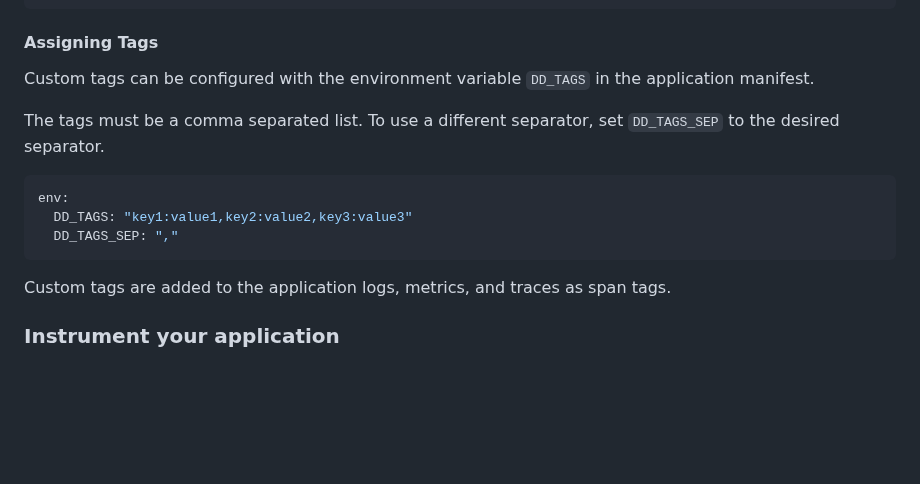
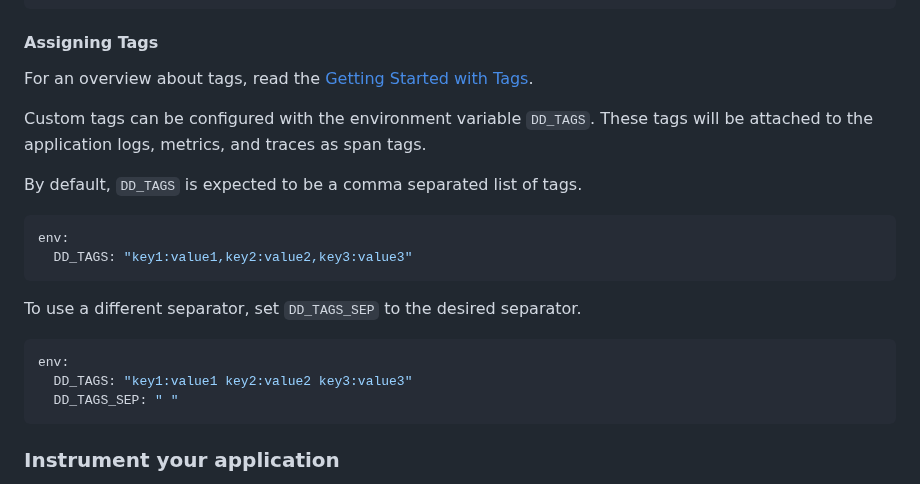
Before and after one commit to DataDog/datadog-cloudfoundry-buildpack, a Markdown page: README.md, the part around the change. Rendered like a GitHub page; blank space fills up the shorter version.

````diff
--- a/README.md
+++ b/README.md
@@ -39,17 +39,24 @@ env:
 
 #### Assigning Tags
 
-Custom tags can be configured with the environment variable `DD_TAGS` in the application manifest.
+For an overview about tags, read the  [Getting Started with Tags](https://docs.datadoghq.com/getting_started/tagging/).
 
-The tags must be a comma separated list. To use a different separator, set `DD_TAGS_SEP` to the desired separator.
+Custom tags can be configured with the environment variable `DD_TAGS`. These tags will be attached to the application logs, metrics, and traces as span tags.
+
+By default, `DD_TAGS` is expected to be a comma separated list of tags.
 
 ```yaml
 env:
   DD_TAGS: "key1:value1,key2:value2,key3:value3"
-  DD_TAGS_SEP: ","
 ```
 
-Custom tags are added to the application logs, metrics, and traces as span tags.
+To use a different separator, set `DD_TAGS_SEP` to the desired separator.
+
+```yaml
+env:
+  DD_TAGS: "key1:value1 key2:value2 key3:value3"
+  DD_TAGS_SEP: " "
+```
 
 ### Instrument your application
 
````
